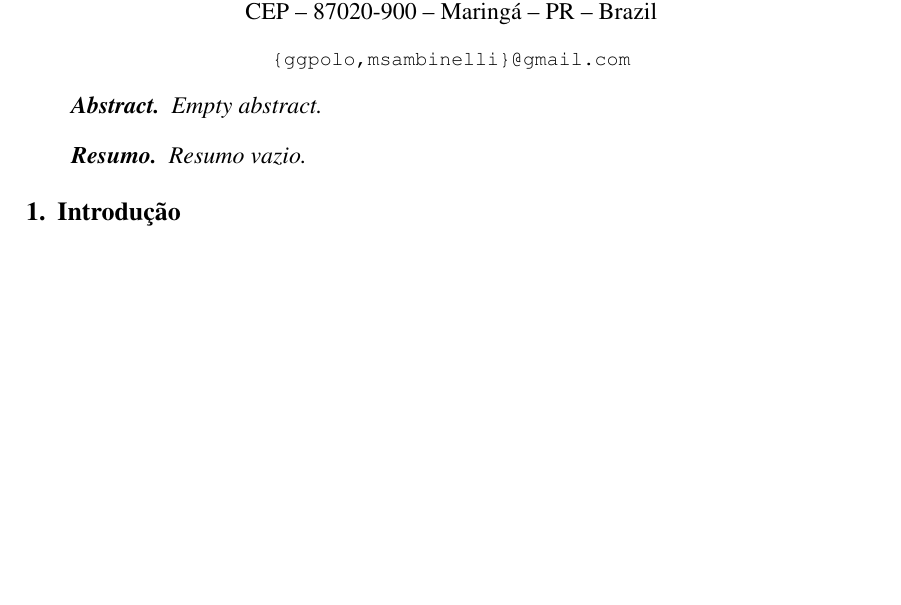
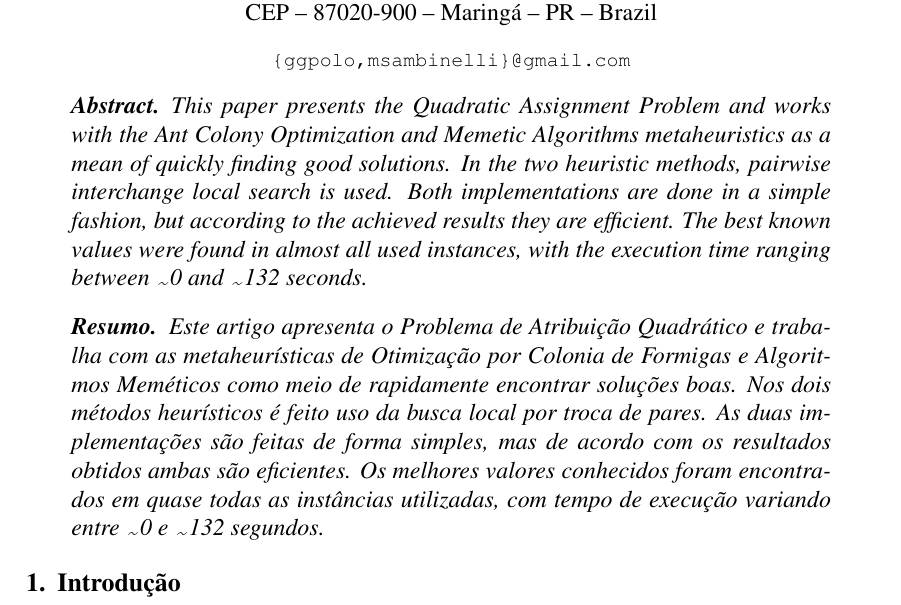
Before and after one commit to gpolo/QAP, a LaTeX paper (doc/artigo.tex): part of page 1 of 12, cut so that both start at the same text, the shorter picture padded with empty space. Compiled offline with pdfLaTeX.

Commit message:
Some quick abstract, take care.

```diff
--- a/doc/artigo.tex
+++ b/doc/artigo.tex
@@ -11,6 +11,7 @@
 \usepackage{paralist}
 \usepackage{clrscode3e}
 \usepackage{graphicx}
+\usepackage{textcomp}
 
 \title{Aplicação das metaheurísticas de Otimização por Colonia
 de Formigas e Algoritmos Meméticos para o Problema de Atribuição Quadrático}
@@ -29,11 +30,26 @@ de Formigas e Algoritmos Meméticos para o Problema de Atribuição Quadrático}
 \maketitle
 
 \begin{abstract}
-Empty abstract.
+  This paper presents the Quadratic Assignment Problem and works with
+  the Ant Colony Optimization and Memetic Algorithms metaheuristics as
+  a mean of quickly finding good solutions. In the two heuristic methods,
+  pairwise interchange local search is used. Both implementations are
+  done in a simple fashion, but according to the achieved results they
+  are efficient. The best known values were found in almost all used
+  instances, with the execution time ranging between \texttildelow0
+  and \texttildelow132 seconds.
 \end{abstract}
 
 \begin{resumo}
-Resumo vazio.
+  Este artigo apresenta o Problema de Atribuição Quadrático e
+  trabalha com as metaheurísticas de Otimização por Colonia de
+  Formigas e Algoritmos Meméticos como meio de rapidamente encontrar
+  soluções boas. Nos dois métodos heurísticos é feito uso da
+  busca local por troca de pares. As duas implementações são feitas de
+  forma simples, mas de acordo com os resultados obtidos ambas são
+  eficientes. Os melhores valores conhecidos foram encontrados em
+  quase todas as instâncias utilizadas, com tempo de execução variando
+  entre \texttildelow0 e \texttildelow132 segundos.
 \end{resumo}
 
 \input{conteudo}
```
